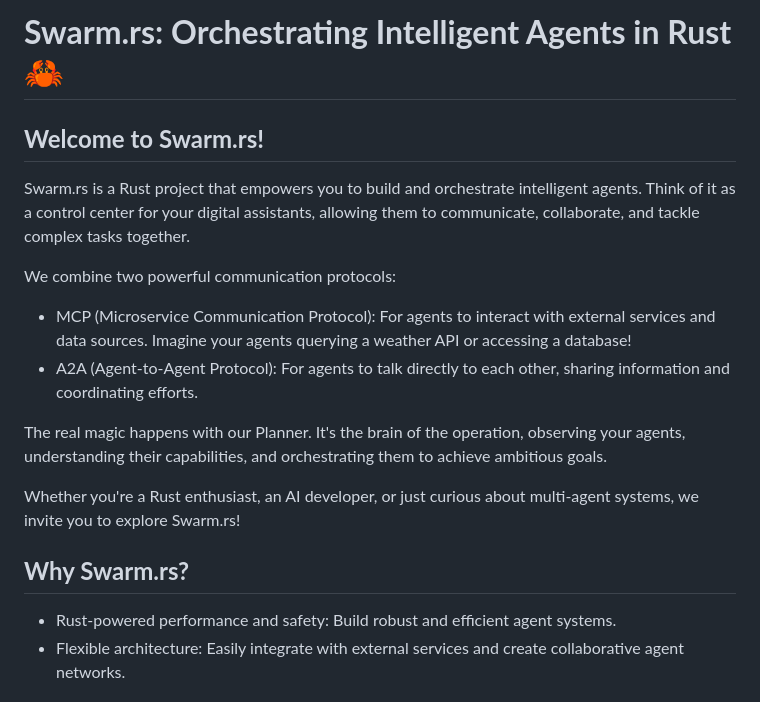
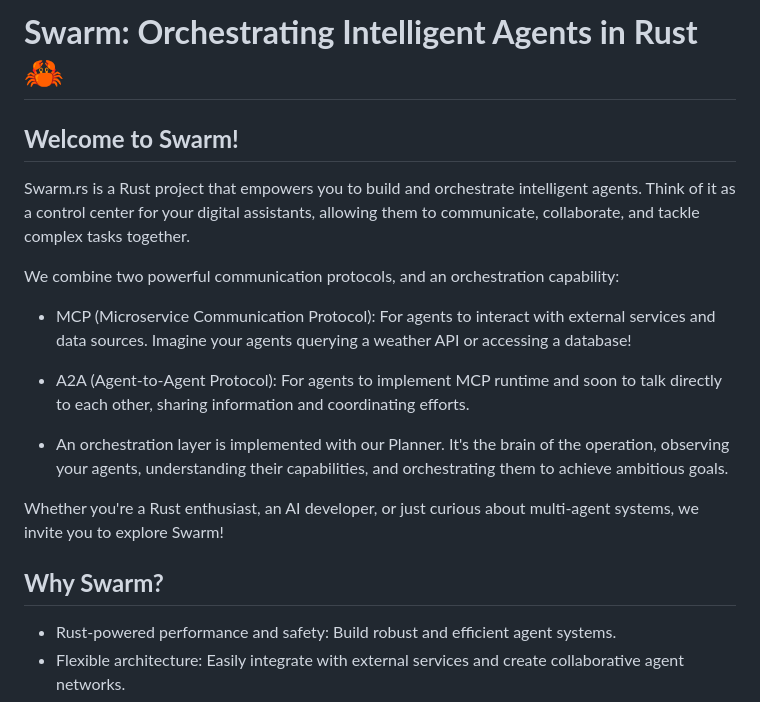
Before and after one commit to fcn06/swarm, a Markdown page: README.md, the part around one of its changes. Drawn GitHub-style.

```diff
--- a/README.md
+++ b/README.md
@@ -1,19 +1,20 @@
-# **Swarm.rs: Orchestrating Intelligent Agents in Rust 🦀**
+# **Swarm: Orchestrating Intelligent Agents in Rust 🦀**
 
-## **Welcome to Swarm.rs\!**
+## **Welcome to Swarm\!**
 
 Swarm.rs is a Rust project that empowers you to build and orchestrate intelligent agents. Think of it as a control center for your digital assistants, allowing them to communicate, collaborate, and tackle complex tasks together.
 
-We combine two powerful communication protocols:
+We combine two powerful communication protocols, and an orchestration capability:
 
 * MCP (Microservice Communication Protocol): For agents to interact with external services and data sources. Imagine your agents querying a weather API or accessing a database\!
-* A2A (Agent-to-Agent Protocol): For agents to talk directly to each other, sharing information and coordinating efforts.
 
-The real magic happens with our Planner. It's the brain of the operation, observing your agents, understanding their capabilities, and orchestrating them to achieve ambitious goals.
+* A2A (Agent-to-Agent Protocol): For agents to implement MCP runtime and soon to talk directly to each other, sharing information and coordinating efforts.
 
-Whether you're a Rust enthusiast, an AI developer, or just curious about multi-agent systems, we invite you to explore Swarm.rs\!
+* An orchestration layer is implemented with our Planner. It's the brain of the operation, observing your agents, understanding their capabilities, and orchestrating them to achieve ambitious goals.
 
-## **Why Swarm.rs?**
+Whether you're a Rust enthusiast, an AI developer, or just curious about multi-agent systems, we invite you to explore Swarm\!
+
+## **Why Swarm?**
 
 * Rust-powered performance and safety: Build robust and efficient agent systems.
 * Flexible architecture: Easily integrate with external services and create collaborative agent networks.
```
Also changed, not shown: other parts of README.md (+17 -15 lines).
